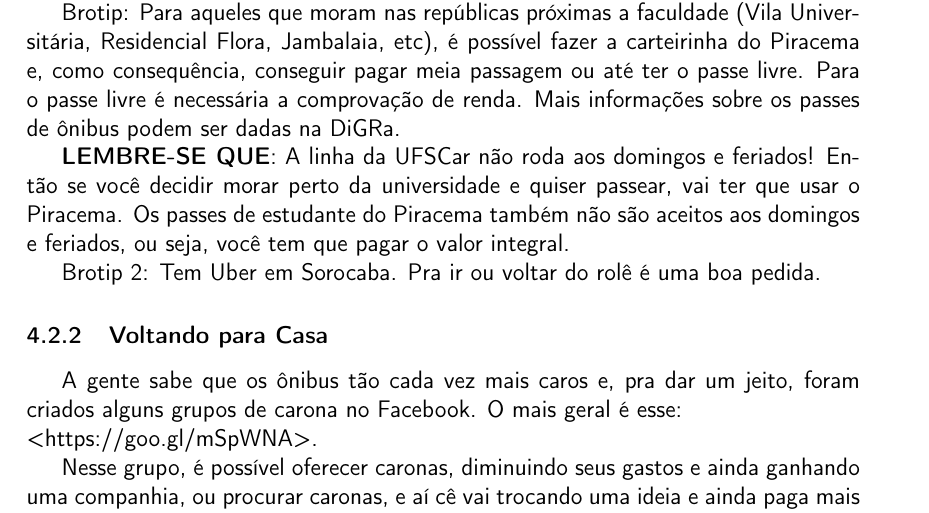
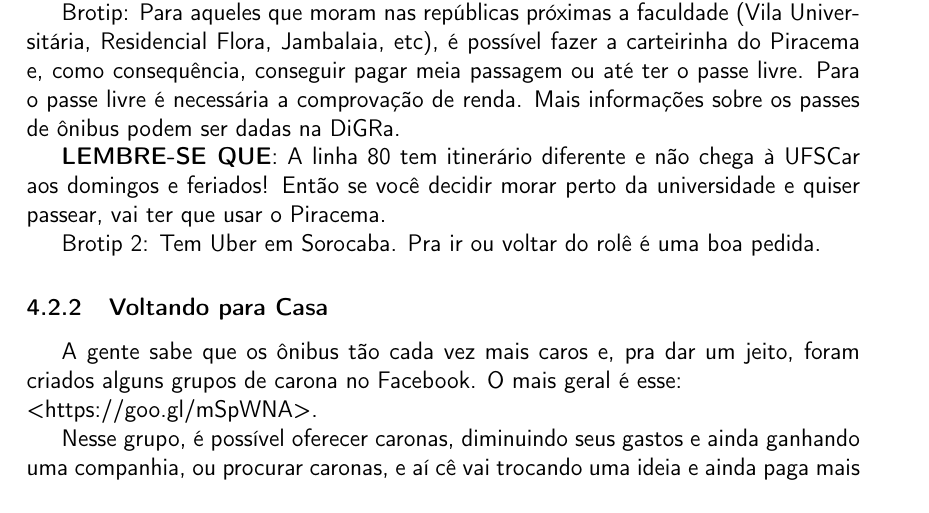
Before and after one commit to caccs/Manual-do-Bixo, a LaTeX document (manual.tex, which reads vida_academica/main.tex): part of page 9 of 17, cut so that both start at the same text. Compiled offline with pdfLaTeX.

Commit message:
Update vida_academica/main.tex
Co-Authored-By: Vinícius Aiala <43101351+vini-aiala@users.noreply.github.com>

```diff
--- a/vida_academica/main.tex
+++ b/vida_academica/main.tex
@@ -99,7 +99,7 @@ Os itinerários e horários podem ser verificados em: \newline{<http://www.emtu.
 
 Brotip: Para aqueles que moram nas repúblicas próximas a faculdade (Vila Universitária, Residencial Flora, Jambalaia, etc), é possível fazer a carteirinha do Piracema e, como consequência, conseguir pagar meia passagem ou até ter o passe livre. Para o passe livre é necessária a comprovação de renda. Mais informações sobre os passes de ônibus podem ser dadas na DiGRa.
 
-\textbf{LEMBRE-SE QUE}: A linha da UFSCar não roda aos domingos e feriados! Então se você decidir morar perto da universidade e quiser passear, vai ter que usar o Piracema. Os passes de estudante do Piracema também não são aceitos aos domingos e feriados, ou seja, você tem que pagar o valor integral.
+\textbf{LEMBRE-SE QUE}: A linha 80 tem itinerário diferente e não chega à UFSCar aos domingos e feriados! Então se você decidir morar perto da universidade e quiser passear, vai ter que usar o Piracema.
 
 Brotip 2: Tem Uber em Sorocaba. Pra ir ou voltar do rolê é uma boa pedida.
 
```
